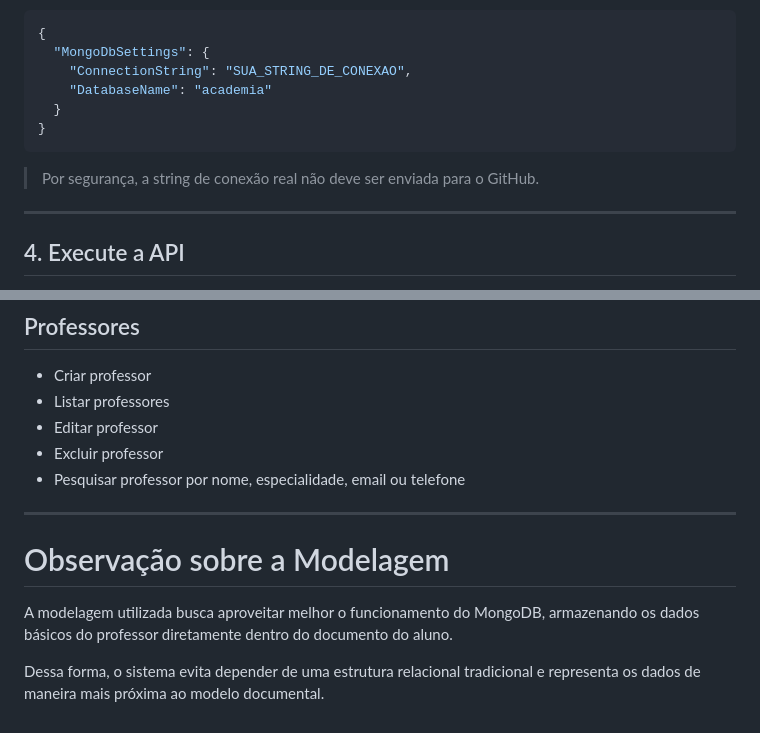
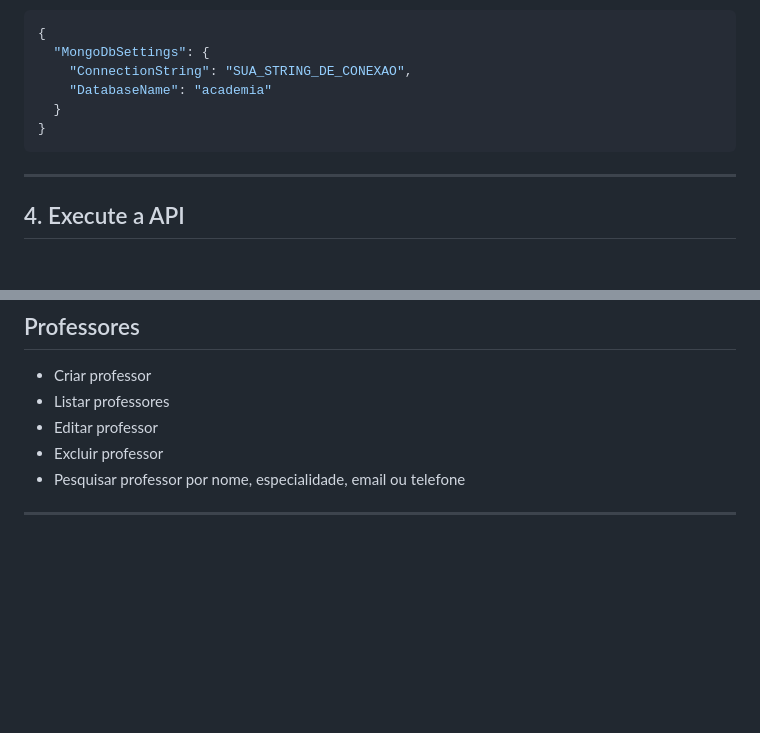
Before and after one commit to MatheusCesarMC/academia-boxe-api, a Markdown page: README.md, 2 parts joined by grey strips. GitHub-like rendering; blank space fills up the shorter version.

Commit message:
docs: atualiza informações no  README

````diff
--- a/README.md
+++ b/README.md
@@ -117,8 +117,6 @@ Exemplo:
 }
 ```
 
-> Por segurança, a string de conexão real não deve ser enviada para o GitHub.
-
 ---
 
 ## 4. Execute a API
@@ -178,9 +176,3 @@ Para executar o frontend:
 * Pesquisar professor por nome, especialidade, email ou telefone
 
 ---
-
-# Observação sobre a Modelagem
-
-A modelagem utilizada busca aproveitar melhor o funcionamento do MongoDB, armazenando os dados básicos do professor diretamente dentro do documento do aluno.
-
-Dessa forma, o sistema evita depender de uma estrutura relacional tradicional e representa os dados de maneira mais próxima ao modelo documental.
````
